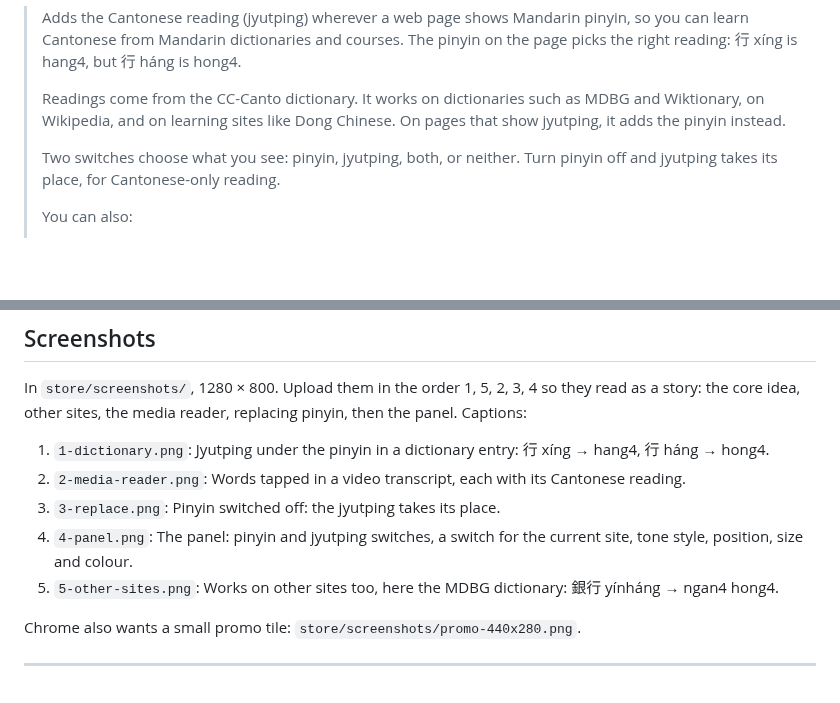
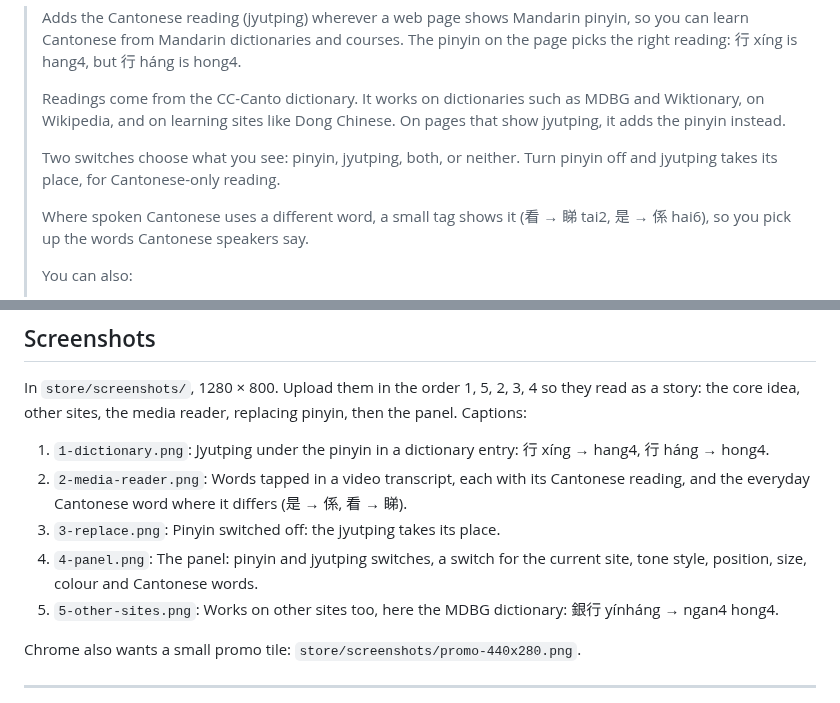
Before and after one commit to henrymain1/jyutping-pinyin, a Markdown page: store/listing.md, 2 parts joined by grey strips. Rendered like a GitHub page; blank space fills up the shorter version.

```diff
--- a/store/listing.md
+++ b/store/listing.md
@@ -33,6 +33,8 @@ Firefox "Description" (Markdown allowed; the first 250 characters carry the main
 >
 > Two switches choose what you see: pinyin, jyutping, both, or neither. Turn pinyin off and jyutping takes its place, for Cantonese-only reading.
 >
+> Where spoken Cantonese uses a different word, a small tag shows it (看 → 睇 tai2, 是 → 係 hai6), so you pick up the words Cantonese speakers say.
+>
 > You can also:
 >
 > - colour each syllable by its tone, or show tones as numbers (dung1) or superscripts (dung¹)
@@ -67,9 +69,9 @@ MIT License. The dictionary data inside keeps its own licence (CC BY-SA 3.0), no
 In `store/screenshots/`, 1280 × 800. Upload them in the order 1, 5, 2, 3, 4 so they read as a story: the core idea, other sites, the media reader, replacing pinyin, then the panel. Captions:
 
 1. `1-dictionary.png`: Jyutping under the pinyin in a dictionary entry: 行 xíng → hang4, 行 háng → hong4.
-2. `2-media-reader.png`: Words tapped in a video transcript, each with its Cantonese reading.
+2. `2-media-reader.png`: Words tapped in a video transcript, each with its Cantonese reading, and the everyday Cantonese word where it differs (是 → 係, 看 → 睇).
 3. `3-replace.png`: Pinyin switched off: the jyutping takes its place.
-4. `4-panel.png`: The panel: pinyin and jyutping switches, a switch for the current site, tone style, position, size and colour.
+4. `4-panel.png`: The panel: pinyin and jyutping switches, a switch for the current site, tone style, position, size, colour and Cantonese words.
 5. `5-other-sites.png`: Works on other sites too, here the MDBG dictionary: 銀行 yínháng → ngan4 hong4.
 
 Chrome also wants a small promo tile: `store/screenshots/promo-440x280.png`.
```
Also changed, not shown: README.md (+3 -1 lines), docs/development.md (+10 -0 lines), store/screenshots/1-dictionary.png, store/screenshots/2-media-reader.png, store/screenshots/3-replace.png, store/screenshots/4-panel.png, 10 other files.
